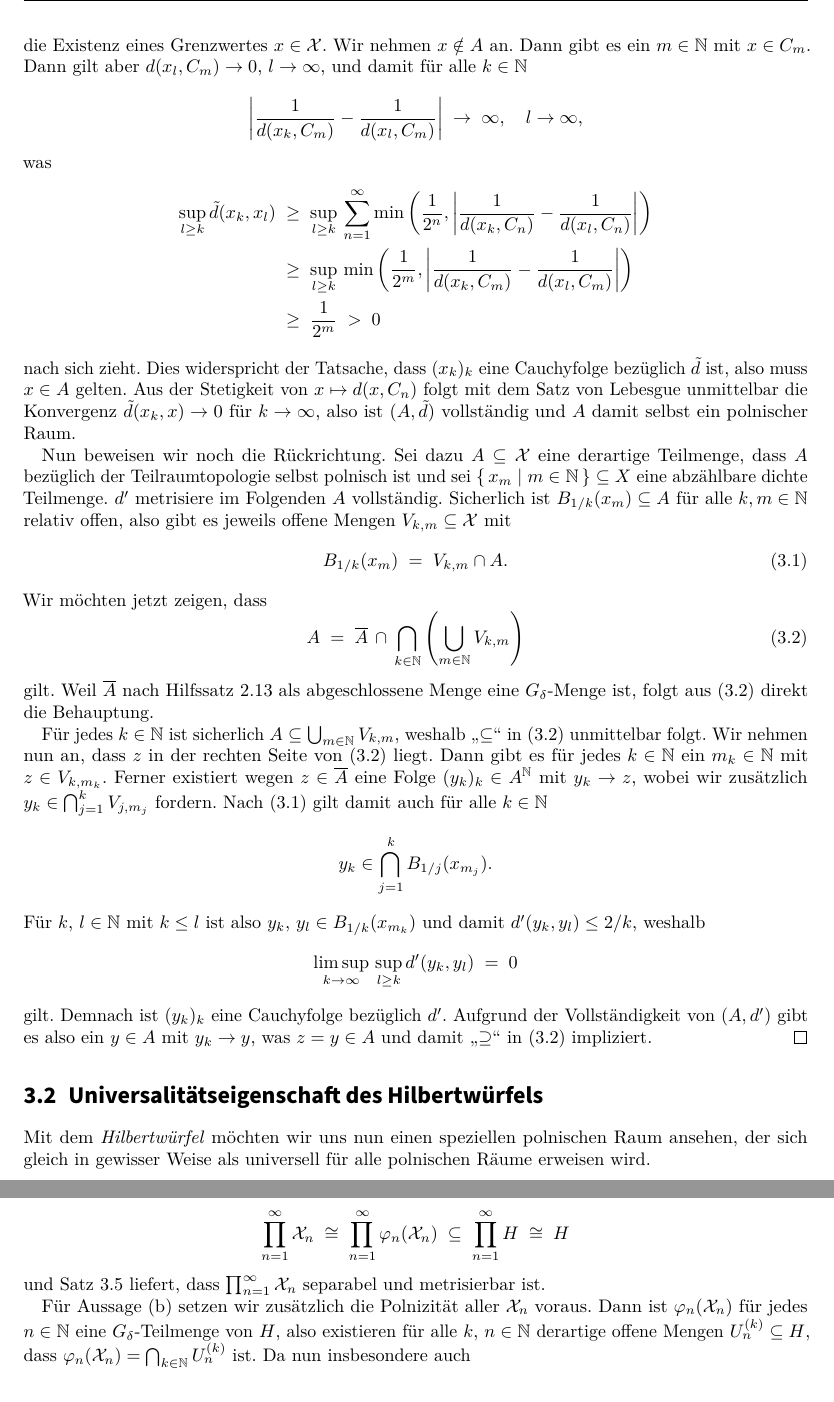
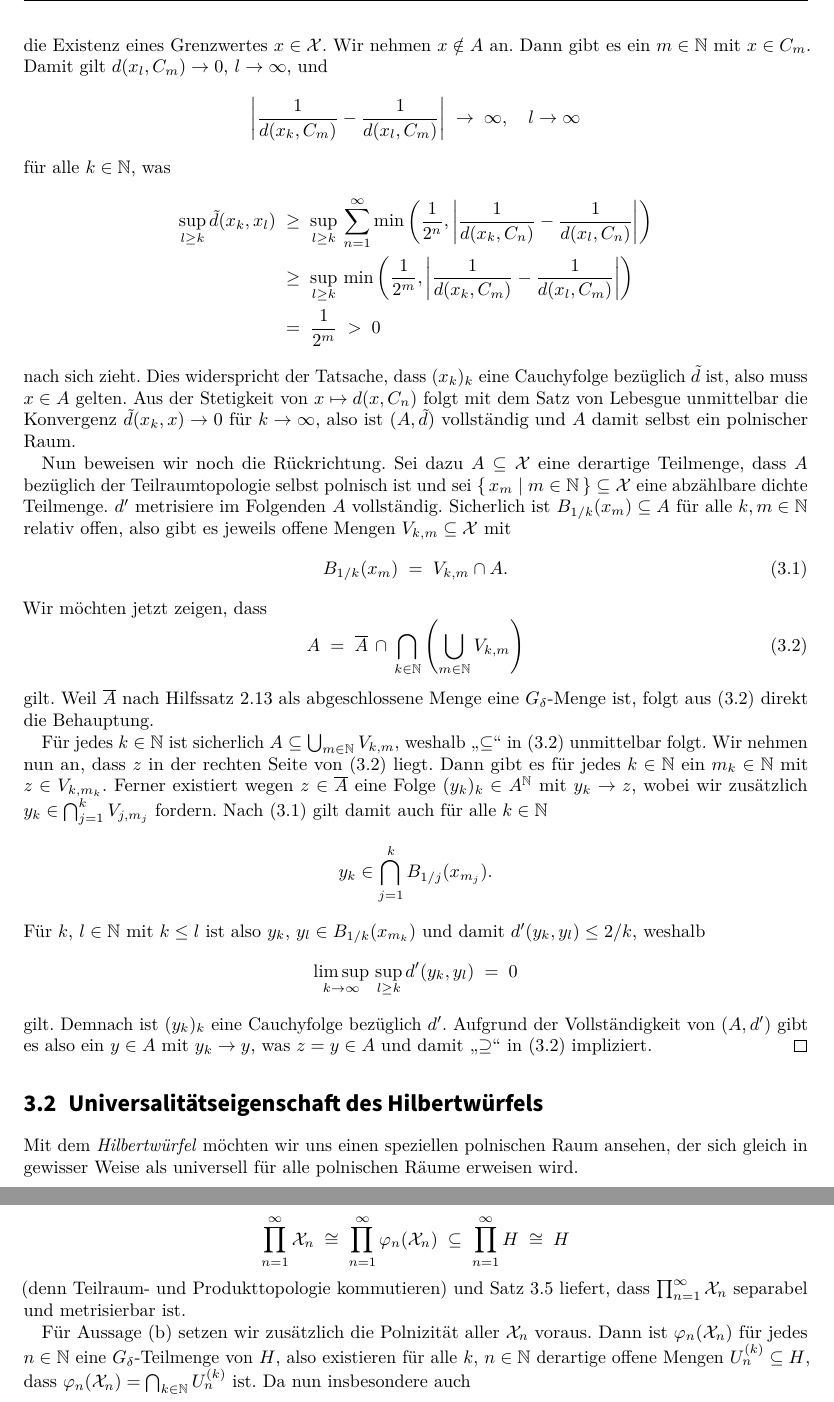
Before and after one commit to dan1elherbst/KIT-Bachelor-Thesis, a LaTeX thesis (thesis/thesis.tex, which reads content/polnische_raeume.tex): two parts of pages 15 and 17 of 43, joined at a grey line, cut so that both start at the same text. The pictures show the PDF file thesis/thesis.pdf that the author committed with the source.

Commit message:
Add corrections in chapter 3

```diff
--- a/content/polnische_raeume.tex
+++ b/content/polnische_raeume.tex
@@ -62,14 +62,14 @@
 		ist $(x_k)_k$ dann auch bezüglich $d$ eine Cauchyfolge und die
 		Vollständigkeit von $(\X, d)$ liefert die Existenz eines Grenzwertes
 		$x \in \X$. Wir nehmen $x \notin A$ an. Dann gibt es ein $m \in \N$ mit
-		$x \in C_m$. Dann gilt aber $d(x_l, C_m) \to 0$, $l \to \infty$, und damit für alle $k \in \N$
+		$x \in C_m$. Damit gilt $d(x_l, C_m) \to 0$, $l \to \infty$, und
 		$$ \left| \frac{1}{d(x_k, C_m)} -
-		\frac{1}{d(x_l, C_m)} \right| \; \to \; \infty, \quad l \to \infty \text{,} $$
-		was
+		\frac{1}{d(x_l, C_m)} \right| \; \to \; \infty, \quad l \to \infty$$
+		für alle $k \in \N$, was
 		\begin{align*}
 			\sup_{l \geq k} \tilde{d}(x_k, x_l) \; &\geq \; \sup_{l \geq k} \, \sum_{n=1}^{\infty} \min \left(\frac{1}{2^n}, \left| \frac{1}{d(x_k, C_n)} -\frac{1}{d(x_l, C_n)} \right|\right) \\
 			                                       &\geq \; \sup_{l \geq k} \, \min \left(\frac{1}{2^m}, \left| \frac{1}{d(x_k, C_m)} -\frac{1}{d(x_l, C_m)} \right|\right) \\
-												   &\geq \; \frac{1}{2^m} \; > \; 0
+			                                       &=    \; \frac{1}{2^m} \; > \; 0
 		\end{align*}
 		nach sich zieht. Dies widerspricht der Tatsache, dass $(x_k)_k$ eine Cauchyfolge
 		bezüglich $\tilde{d}$ ist, also muss $x \in A$ gelten.
@@ -117,7 +117,7 @@
 
 	\section{Universalitätseigenschaft des Hilbertwürfels}
 
-	Mit dem \emph{Hilbertwürfel} möchten wir uns nun einen speziellen polnischen Raum ansehen,
+	Mit dem \emph{Hilbertwürfel} möchten wir uns einen speziellen polnischen Raum ansehen,
 	der sich gleich in gewisser Weise als universell für alle polnischen Räume erweisen wird.
 
 	\begin{Definition}[Hilbertwürfel]
@@ -246,7 +246,7 @@
 		Wir zeigen zunächst Aussage (a). Seien alle $\X_n$ separabel und metrisierbar. Nach Satz~\ref{satz:universalität_hilbertwürfel} bzw.
 		Hilfssatz~\ref{hilfssatz:einbettung_hilbertwürfel} existieren dann Einbettungen $\fct{\varphi_n}{\X_n}{H}$, $n \in \N$. Nun ist aber
 		\[ \prod_{n=1}^{\infty} \X_n \; \cong \; \prod_{n=1}^{\infty} \varphi_n(\X_n) \; \subseteq \; \prod_{n=1}^{\infty} H \; \cong \; H \]
-		und Satz~\ref{satz:universalität_hilbertwürfel} liefert, dass $\prod_{n=1}^{\infty} \X_n$ separabel und metrisierbar ist.
+		(denn Teilraum- und Produkttopologie kommutieren) und Satz~\ref{satz:universalität_hilbertwürfel} liefert, dass $\prod_{n=1}^{\infty} \X_n$ separabel und metrisierbar ist.
 
 		Für Aussage (b) setzen wir zusätzlich die Polnizität aller $\X_n$ voraus. Dann ist $\varphi_n(\X_n)$ für jedes $n \in \N$ eine $G_{\delta}$-Teilmenge von $H$, also
 		existieren für alle $k$, $n \in \N$ derartige offene Mengen $U_n^{(k)} \subseteq H$, dass $\varphi_n(\X_n) = \bigcap_{k \in \N} U_n^{(k)}$ ist. Da nun insbesondere auch
```
Also changed, not shown: thesis/thesis.pdf, content/polnische_raeume.tex (4 more changed lines), 1 other file.
